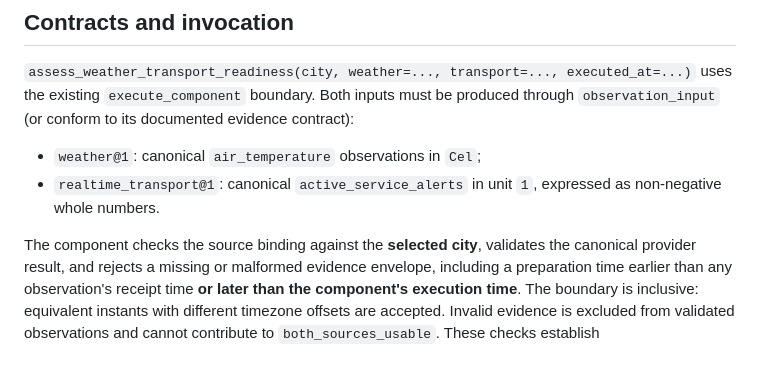
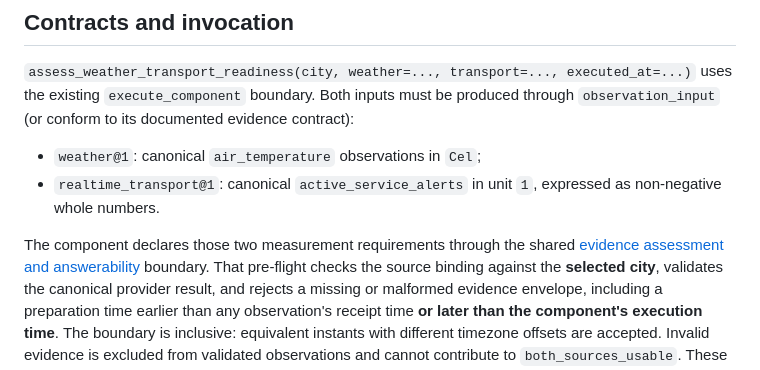
Before and after one commit to nfloser/urbanium, a Markdown page: docs/concepts/weather-transport-readiness.md, the part around the change. Rendered like a GitHub page.

Commit message:
Explain the shared evidence preflight in readiness docs

```diff
--- a/docs/concepts/weather-transport-readiness.md
+++ b/docs/concepts/weather-transport-readiness.md
@@ -17,7 +17,9 @@ through `observation_input` (or conform to its documented evidence contract):
 - `realtime_transport@1`: canonical `active_service_alerts` in unit `1`,
   expressed as non-negative whole numbers.
 
-The component checks the source binding against the **selected city**,
+The component declares those two measurement requirements through the shared
+[evidence assessment and answerability](evidence-answerability.md) boundary.
+That pre-flight checks the source binding against the **selected city**,
 validates the canonical provider result, and rejects a missing or malformed
 evidence envelope, including a preparation time earlier than any observation's
 receipt time **or later than the component's execution time**. The boundary is
```
